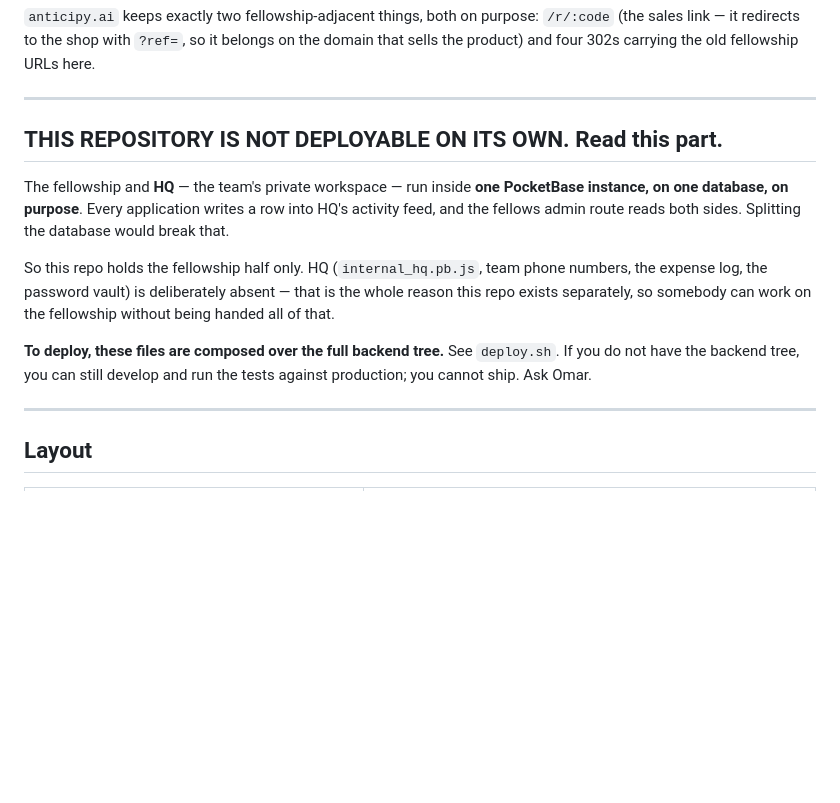
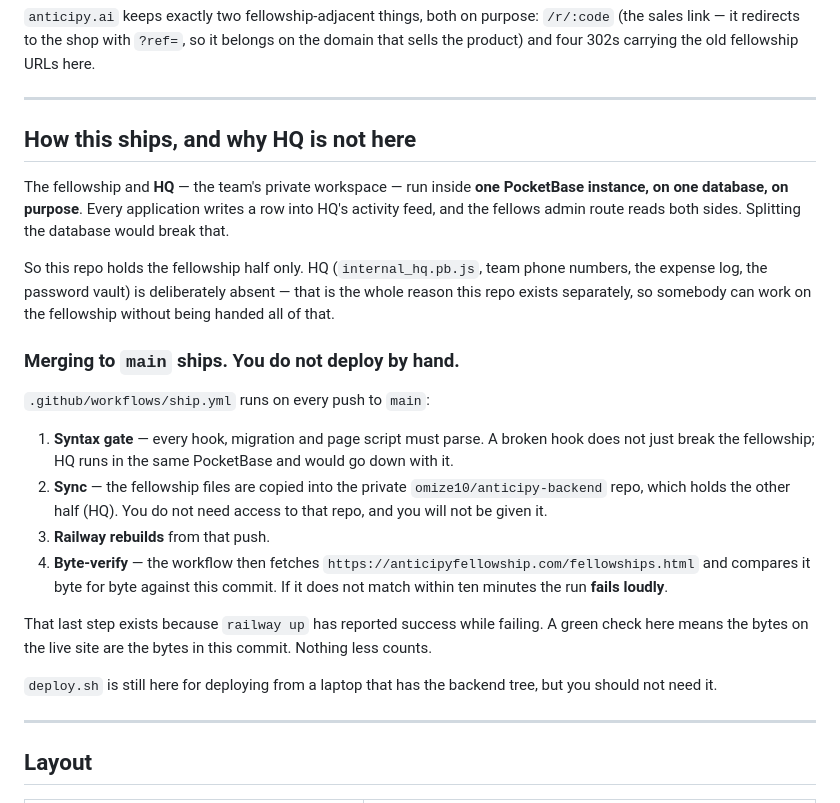
Before and after one commit to anticipation-labs/anticipy-fellowship, a Markdown page: README.md, the part around the change. Rendered like a GitHub page; blank space fills up the shorter version.

Commit message:
README: merging main ships, and proves it shipped
Co-Authored-By: Claude Opus 5 <noreply@anthropic.com>

```diff
--- a/README.md
+++ b/README.md
@@ -34,7 +34,7 @@ fellowship URLs here.
 
 ---
 
-## THIS REPOSITORY IS NOT DEPLOYABLE ON ITS OWN. Read this part.
+## How this ships, and why HQ is not here
 
 The fellowship and **HQ** — the team's private workspace — run inside **one
 PocketBase instance, on one database, on purpose**. Every application writes a
@@ -46,9 +46,28 @@ phone numbers, the expense log, the password vault) is deliberately absent —
 that is the whole reason this repo exists separately, so somebody can work on
 the fellowship without being handed all of that.
 
-**To deploy, these files are composed over the full backend tree.** See
-`deploy.sh`. If you do not have the backend tree, you can still develop and
-run the tests against production; you cannot ship. Ask Omar.
+### Merging to `main` ships. You do not deploy by hand.
+
+`.github/workflows/ship.yml` runs on every push to `main`:
+
+1. **Syntax gate** — every hook, migration and page script must parse. A broken
+   hook does not just break the fellowship; HQ runs in the same PocketBase and
+   would go down with it.
+2. **Sync** — the fellowship files are copied into the private
+   `omize10/anticipy-backend` repo, which holds the other half (HQ). You do not
+   need access to that repo, and you will not be given it.
+3. **Railway rebuilds** from that push.
+4. **Byte-verify** — the workflow then fetches
+   `https://anticipyfellowship.com/fellowships.html` and compares it byte for
+   byte against this commit. If it does not match within ten minutes the run
+   **fails loudly**.
+
+That last step exists because `railway up` has reported success while failing.
+A green check here means the bytes on the live site are the bytes in this
+commit. Nothing less counts.
+
+`deploy.sh` is still here for deploying from a laptop that has the backend
+tree, but you should not need it.
 
 ---
 
```
